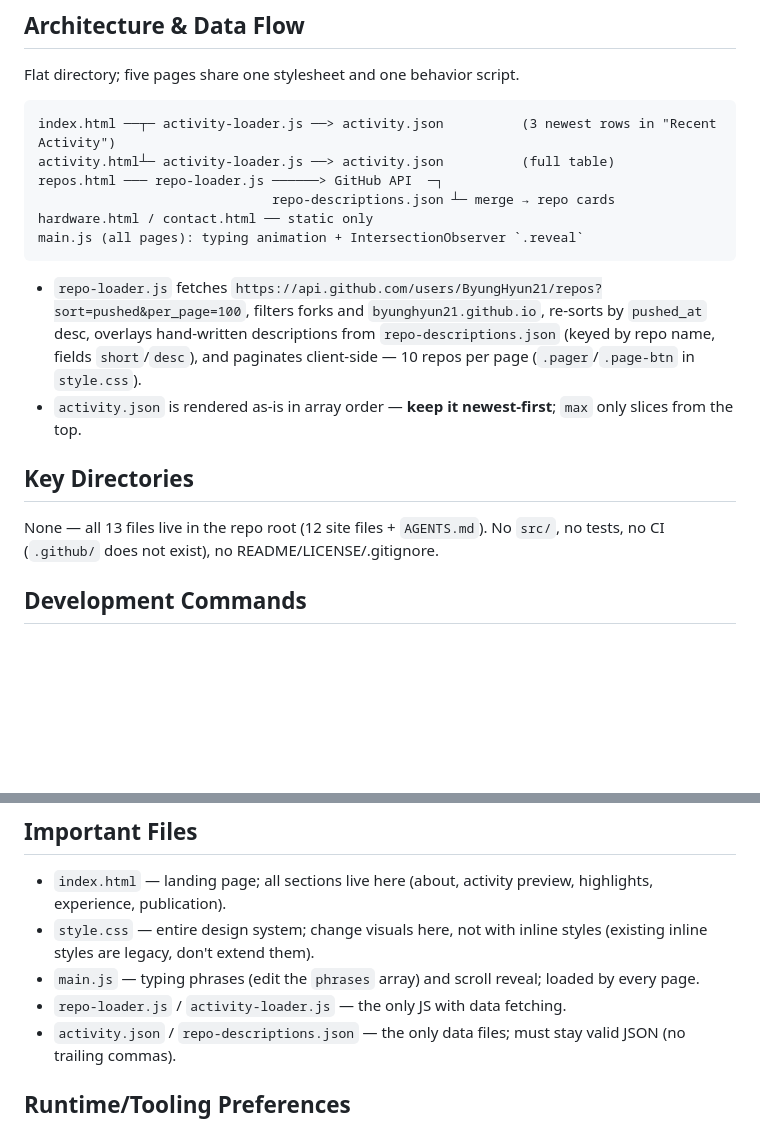
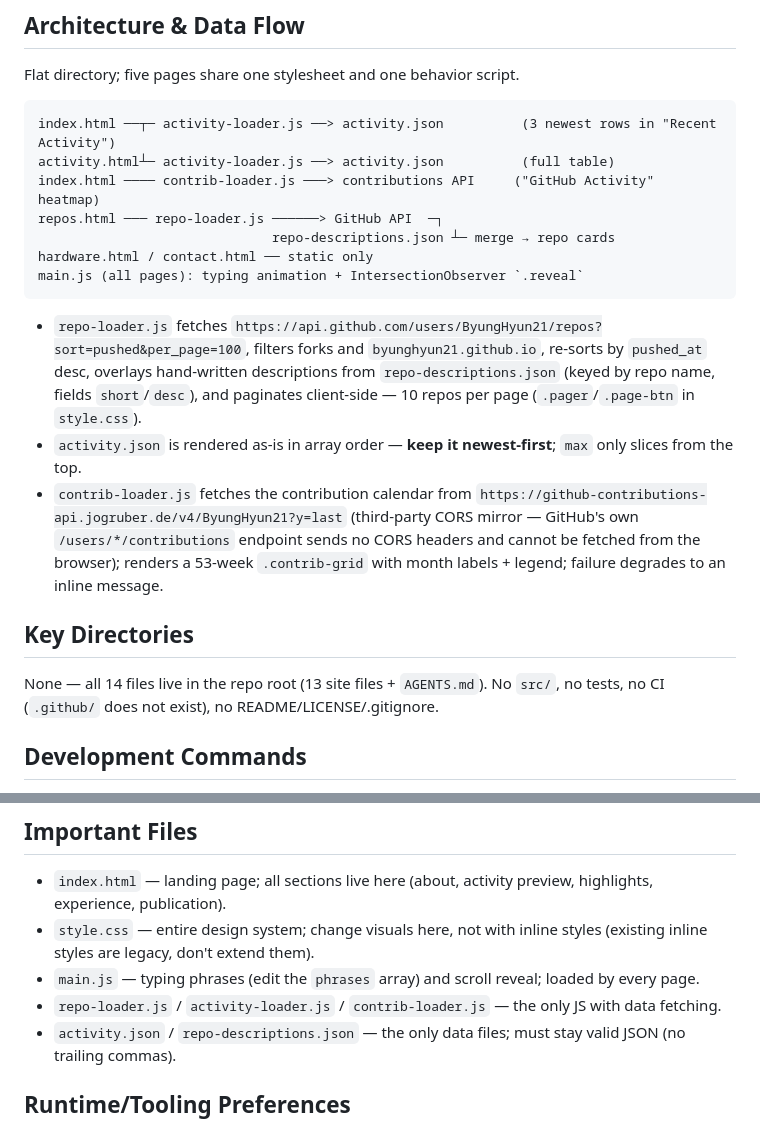
Before and after one commit to ByungHyun21/byunghyun21.github.io, a Markdown page: AGENTS.md, 2 parts joined by grey strips. GitHub-like rendering; blank space fills up the shorter version.

Commit message:
docs: sync agents with contrib loader

````diff
--- a/AGENTS.md
+++ b/AGENTS.md
@@ -11,6 +11,7 @@ Flat directory; five pages share one stylesheet and one behavior script.
 ```
 index.html ──┬─ activity-loader.js ──> activity.json          (3 newest rows in "Recent Activity")
 activity.html┴─ activity-loader.js ──> activity.json          (full table)
+index.html ──── contrib-loader.js ───> contributions API     ("GitHub Activity" heatmap)
 repos.html ─── repo-loader.js ──────> GitHub API  ─┐
                               repo-descriptions.json ┴─ merge → repo cards
 hardware.html / contact.html ── static only
@@ -18,10 +19,11 @@ main.js (all pages): typing animation + IntersectionObserver `.reveal`
 ```
 - `repo-loader.js` fetches `https://api.github.com/users/ByungHyun21/repos?sort=pushed&per_page=100`, filters forks and `byunghyun21.github.io`, re-sorts by `pushed_at` desc, overlays hand-written descriptions from `repo-descriptions.json` (keyed by repo name, fields `short`/`desc`), and paginates client-side — 10 repos per page (`.pager`/`.page-btn` in `style.css`).
 - `activity.json` is rendered as-is in array order — **keep it newest-first**; `max` only slices from the top.
+- `contrib-loader.js` fetches the contribution calendar from `https://github-contributions-api.jogruber.de/v4/ByungHyun21?y=last` (third-party CORS mirror — GitHub's own `/users/*/contributions` endpoint sends no CORS headers and cannot be fetched from the browser); renders a 53-week `.contrib-grid` with month labels + legend; failure degrades to an inline message.
 
 ## Key Directories
 
-None — all 13 files live in the repo root (12 site files + `AGENTS.md`). No `src/`, no tests, no CI (`.github/` does not exist), no README/LICENSE/.gitignore.
+None — all 14 files live in the repo root (13 site files + `AGENTS.md`). No `src/`, no tests, no CI (`.github/` does not exist), no README/LICENSE/.gitignore.
 
 ## Development Commands
 
@@ -50,7 +52,7 @@ Commit convention (33 commits, consistent): `area: lowercase message` — areas
 - `index.html` — landing page; all sections live here (about, activity preview, highlights, experience, publication).
 - `style.css` — entire design system; change visuals here, not with inline styles (existing inline styles are legacy, don't extend them).
 - `main.js` — typing phrases (edit the `phrases` array) and scroll reveal; loaded by every page.
-- `repo-loader.js` / `activity-loader.js` — the only JS with data fetching.
+- `repo-loader.js` / `activity-loader.js` / `contrib-loader.js` — the only JS with data fetching.
 - `activity.json` / `repo-descriptions.json` — the only data files; must stay valid JSON (no trailing commas).
 
 ## Runtime/Tooling Preferences
````
